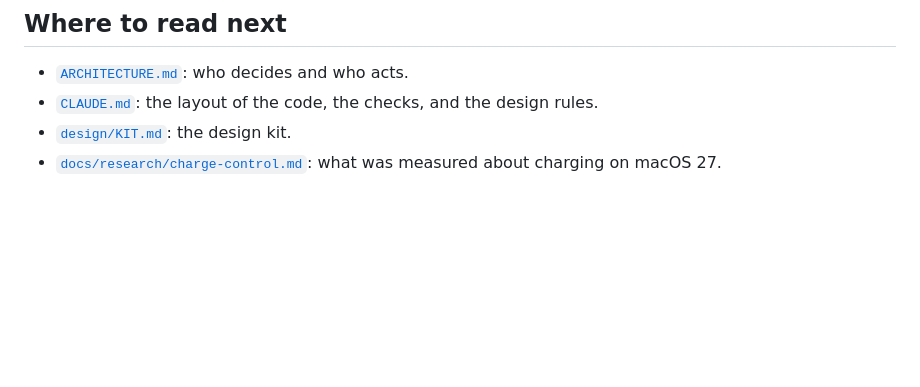
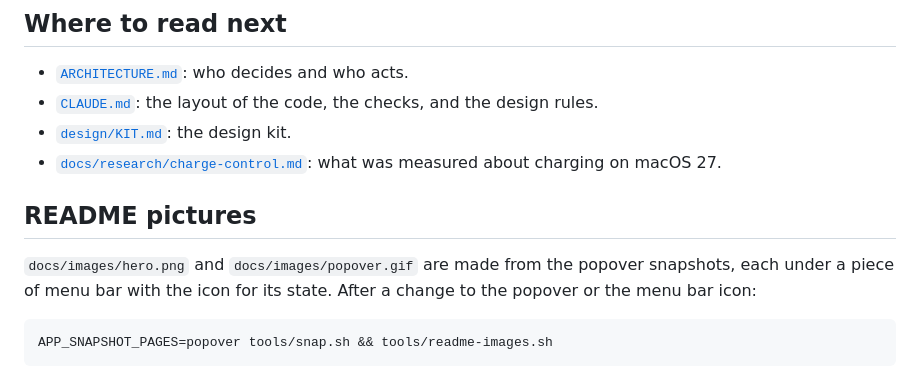
Before and after one commit to hammadmo/hachibu, a Markdown page: docs/BUILDING.md, the part around the change. Drawn GitHub-style; blank space fills up the shorter version.

````diff
--- a/docs/BUILDING.md
+++ b/docs/BUILDING.md
@@ -114,3 +114,13 @@ from the date and time, so a later build is always newer.
 - [`design/KIT.md`](../design/KIT.md): the design kit.
 - [`docs/research/charge-control.md`](research/charge-control.md): what
   was measured about charging on macOS 27.
+
+## README pictures
+
+`docs/images/hero.png` and `docs/images/popover.gif` are made from the
+popover snapshots, each under a piece of menu bar with the icon for its
+state. After a change to the popover or the menu bar icon:
+
+```bash
+APP_SNAPSHOT_PAGES=popover tools/snap.sh && tools/readme-images.sh
+```
````
Also changed, not shown: README.md (+1 -1 lines), docs/images/hero.png, docs/images/popover.gif, 2 other files.
